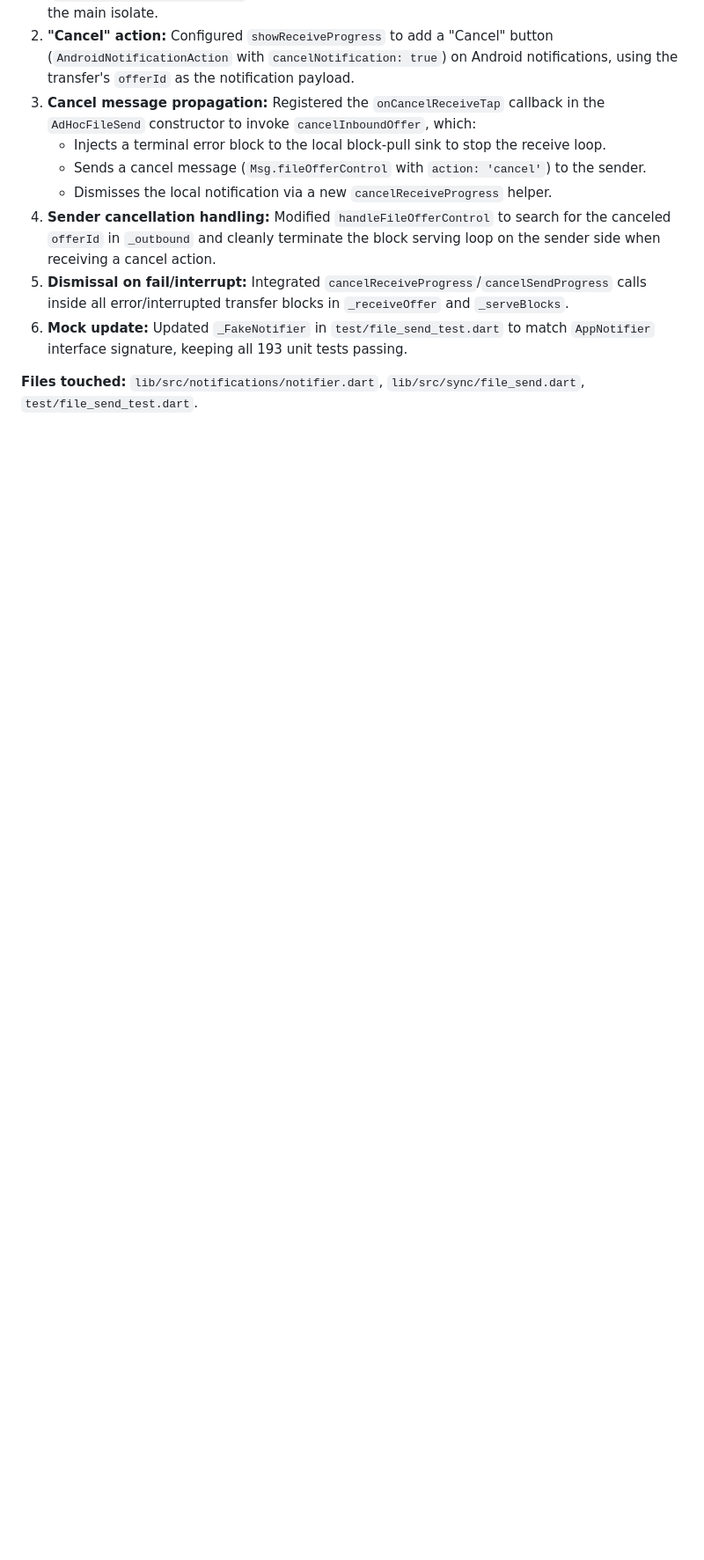
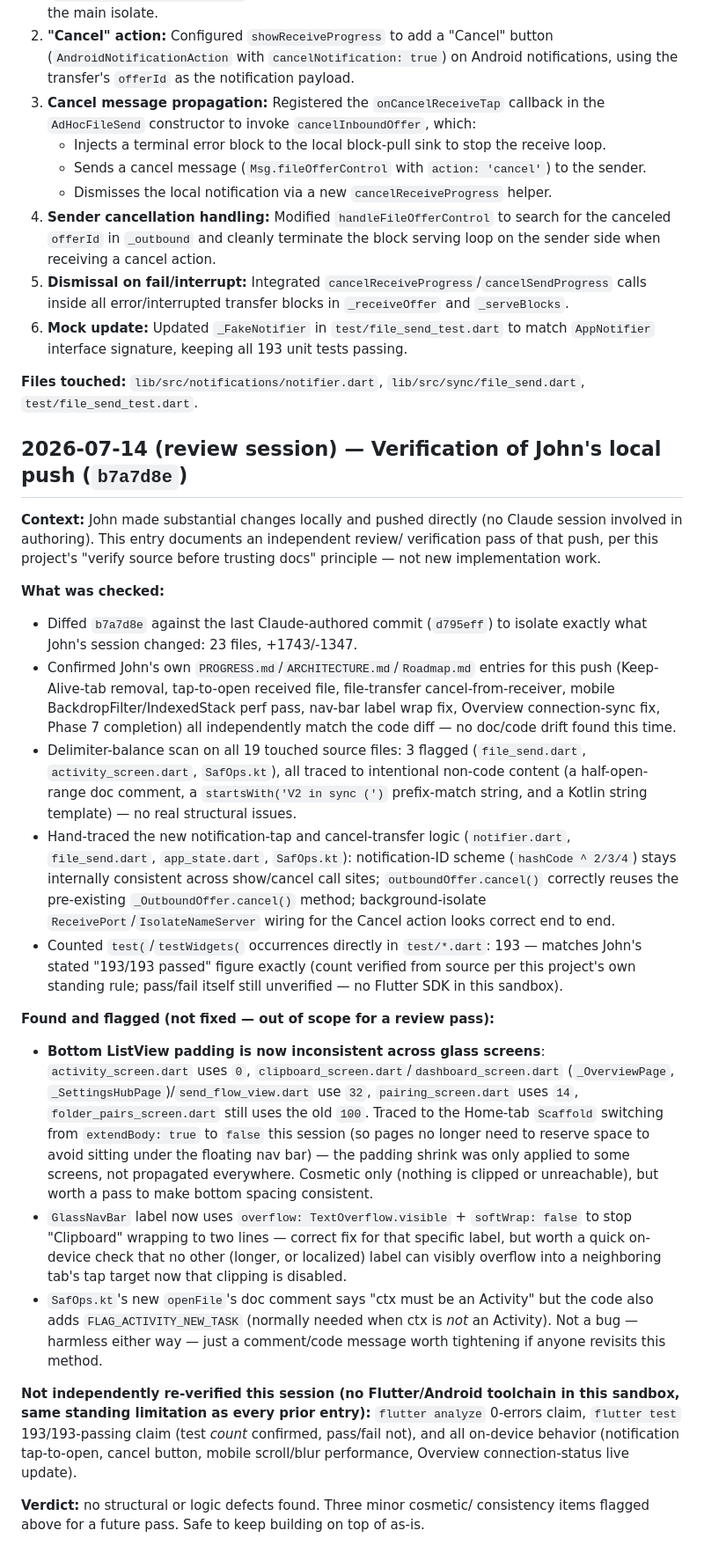
Before and after one commit to johnchk250/Conduit, a Markdown page: PROGRESS.md, the part around the change. Shown at 88% size. GitHub-like rendering; blank space fills up the shorter version.

Commit message:
docs: review session — verify John's b7a7d8e push, flag padding inconsistency

```diff
--- a/PROGRESS.md
+++ b/PROGRESS.md
@@ -1852,3 +1852,66 @@ Material for now" boundary the redesign has followed since Settings.
 6. **Mock update:** Updated `_FakeNotifier` in `test/file_send_test.dart` to match `AppNotifier` interface signature, keeping all 193 unit tests passing.
 
 **Files touched:** `lib/src/notifications/notifier.dart`, `lib/src/sync/file_send.dart`, `test/file_send_test.dart`.
+
+## 2026-07-14 (review session) — Verification of John's local push (`b7a7d8e`)
+
+**Context:** John made substantial changes locally and pushed directly (no Claude
+session involved in authoring). This entry documents an independent review/
+verification pass of that push, per this project's "verify source before
+trusting docs" principle — not new implementation work.
+
+**What was checked:**
+- Diffed `b7a7d8e` against the last Claude-authored commit (`d795eff`) to
+  isolate exactly what John's session changed: 23 files, +1743/-1347.
+- Confirmed John's own `PROGRESS.md`/`ARCHITECTURE.md`/`Roadmap.md` entries
+  for this push (Keep-Alive-tab removal, tap-to-open received file, file-transfer
+  cancel-from-receiver, mobile BackdropFilter/IndexedStack perf pass, nav-bar
+  label wrap fix, Overview connection-sync fix, Phase 7 completion) all
+  independently match the code diff — no doc/code drift found this time.
+- Delimiter-balance scan on all 19 touched source files: 3 flagged
+  (`file_send.dart`, `activity_screen.dart`, `SafOps.kt`), all traced to
+  intentional non-code content (a half-open-range doc comment, a
+  `startsWith('V2 in sync (')` prefix-match string, and a Kotlin string
+  template) — no real structural issues.
+- Hand-traced the new notification-tap and cancel-transfer logic
+  (`notifier.dart`, `file_send.dart`, `app_state.dart`, `SafOps.kt`):
+  notification-ID scheme (`hashCode ^ 2/3/4`) stays internally consistent
+  across show/cancel call sites; `outboundOffer.cancel()` correctly reuses
+  the pre-existing `_OutboundOffer.cancel()` method; background-isolate
+  `ReceivePort`/`IsolateNameServer` wiring for the Cancel action looks
+  correct end to end.
+- Counted `test(`/`testWidgets(` occurrences directly in `test/*.dart`:
+  193 — matches John's stated "193/193 passed" figure exactly (count
+  verified from source per this project's own standing rule; pass/fail
+  itself still unverified — no Flutter SDK in this sandbox).
+
+**Found and flagged (not fixed — out of scope for a review pass):**
+- **Bottom ListView padding is now inconsistent across glass screens**:
+  `activity_screen.dart` uses `0`, `clipboard_screen.dart`/`dashboard_screen.dart`
+  (`_OverviewPage`, `_SettingsHubPage`)/`send_flow_view.dart` use `32`,
+  `pairing_screen.dart` uses `14`, `folder_pairs_screen.dart` still uses the
+  old `100`. Traced to the Home-tab `Scaffold` switching from `extendBody: true`
+  to `false` this session (so pages no longer need to reserve space to avoid
+  sitting under the floating nav bar) — the padding shrink was only applied to
+  some screens, not propagated everywhere. Cosmetic only (nothing is clipped
+  or unreachable), but worth a pass to make bottom spacing consistent.
+- `GlassNavBar` label now uses `overflow: TextOverflow.visible` +
+  `softWrap: false` to stop "Clipboard" wrapping to two lines — correct fix
+  for that specific label, but worth a quick on-device check that no other
+  (longer, or localized) label can visibly overflow into a neighboring tab's
+  tap target now that clipping is disabled.
+- `SafOps.kt`'s new `openFile`'s doc comment says "ctx must be an Activity"
+  but the code also adds `FLAG_ACTIVITY_NEW_TASK` (normally needed when ctx is
+  *not* an Activity). Not a bug — harmless either way — just a comment/code
+  message worth tightening if anyone revisits this method.
+
+**Not independently re-verified this session (no Flutter/Android toolchain in
+this sandbox, same standing limitation as every prior entry):** `flutter analyze`
+0-errors claim, `flutter test` 193/193-passing claim (test *count* confirmed,
+pass/fail not), and all on-device behavior (notification tap-to-open, cancel
+button, mobile scroll/blur performance, Overview connection-status live
+update).
+
+**Verdict:** no structural or logic defects found. Three minor cosmetic/
+consistency items flagged above for a future pass. Safe to keep building on
+top of as-is.
```
Also changed, not shown: THINKING.md (+32 -0 lines).
